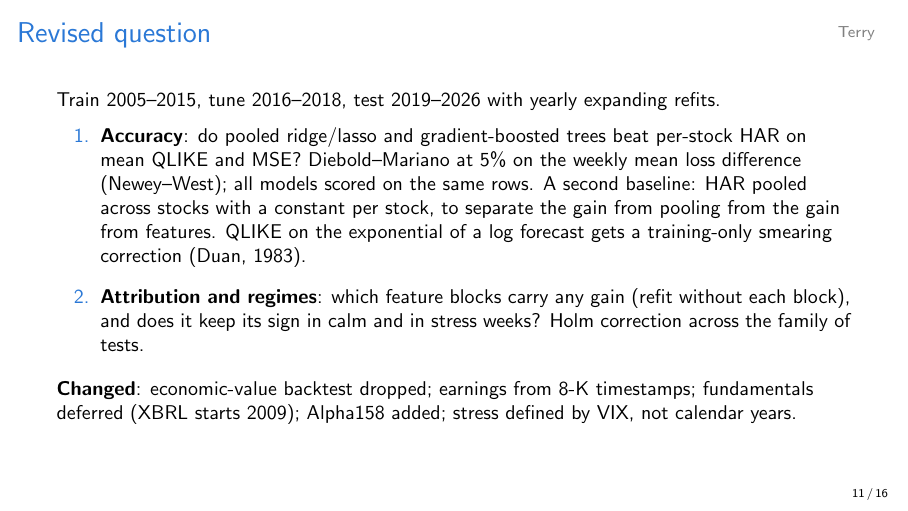
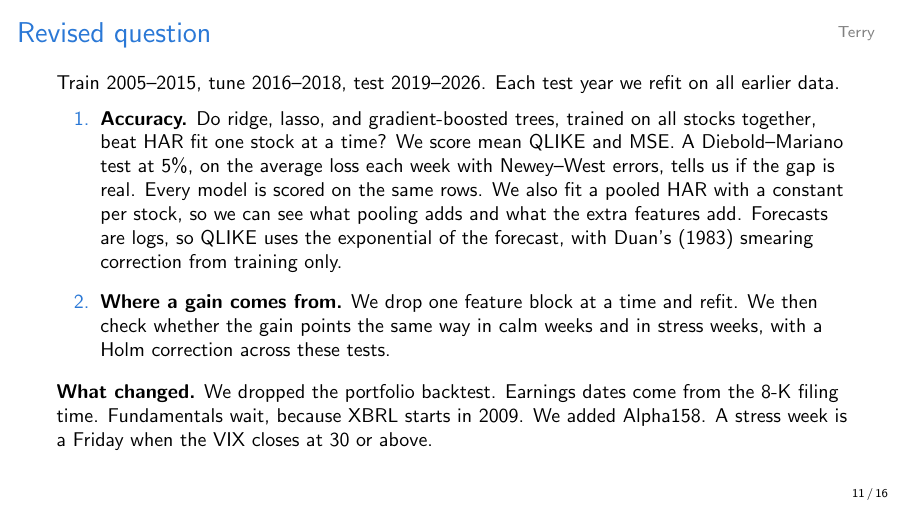
Before and after one commit to qqgjyx/AC-209A_VolForecast, LaTeX slides (deliverables/ms2/slides.tex): page 11 of 16. Compiled offline with pdfLaTeX.

Commit message:
Write the revised-question slide in plain sentences.
The old bullets stacked method notes in a way that was hard to say aloud.

Co-authored-by: Cursor <cursoragent@cursor.com>

```diff
--- a/deliverables/ms2/slides.tex
+++ b/deliverables/ms2/slides.tex
@@ -269,20 +269,22 @@
 %% =================================================================
 \begin{frame}{Revised question \speaker{Terry}}
   \small
-  Train 2005--2015, tune 2016--2018, test 2019--2026 with yearly expanding refits.
-  \begin{enumerate}\setlength\itemsep{0.6em}
-    \item \textbf{Accuracy}: do pooled ridge/lasso and gradient-boosted trees beat per-stock HAR on
-          mean QLIKE and MSE? Diebold--Mariano at 5\% on the weekly mean loss difference (Newey--West);
-          all models scored on the same rows. A second baseline: HAR pooled across stocks with a
-          constant per stock, to separate the gain from pooling from the gain from features. QLIKE on the
-          exponential of a log forecast gets a training-only smearing correction (Duan, 1983).
-    \item \textbf{Attribution and regimes}: which feature blocks carry any gain (refit without each
-          block), and does it keep its sign in calm and in stress weeks? Holm correction across
-          the family of tests.
+  Train 2005--2015, tune 2016--2018, test 2019--2026. Each test year we refit on all earlier data.
+  \begin{enumerate}\setlength\itemsep{0.5em}
+    \item \textbf{Accuracy.} Do ridge, lasso, and gradient-boosted trees, trained on all stocks
+          together, beat HAR fit one stock at a time? We score mean QLIKE and MSE. A Diebold--Mariano
+          test at 5\%, on the average loss each week with Newey--West errors, tells us if the gap is real.
+          Every model is scored on the same rows. We also fit a pooled HAR with a constant per stock,
+          so we can see what pooling adds and what the extra features add. Forecasts are logs, so QLIKE
+          uses the exponential of the forecast, with Duan's (1983) smearing correction from training only.
+    \item \textbf{Where a gain comes from.} We drop one feature block at a time and refit. We then check
+          whether the gain points the same way in calm weeks and in stress weeks, with a Holm correction
+          across these tests.
   \end{enumerate}
-  \vspace{0.4em}
-  \textbf{Changed}: economic-value backtest dropped; earnings from 8-K timestamps; fundamentals
-  deferred (XBRL starts 2009); Alpha158 added; stress defined by VIX, not calendar years.
+  \vspace{0.35em}
+  \textbf{What changed.} We dropped the portfolio backtest. Earnings dates come from the 8-K filing
+  time. Fundamentals wait, because XBRL starts in 2009. We added Alpha158. A stress week is a Friday
+  when the VIX closes at 30 or above.
 \end{frame}
 
 \begin{frame}{Staff notes and the AC209A requirement \speaker{Terry}}
```
Also changed, not shown: deliverables/ms2/slides.pdf.
